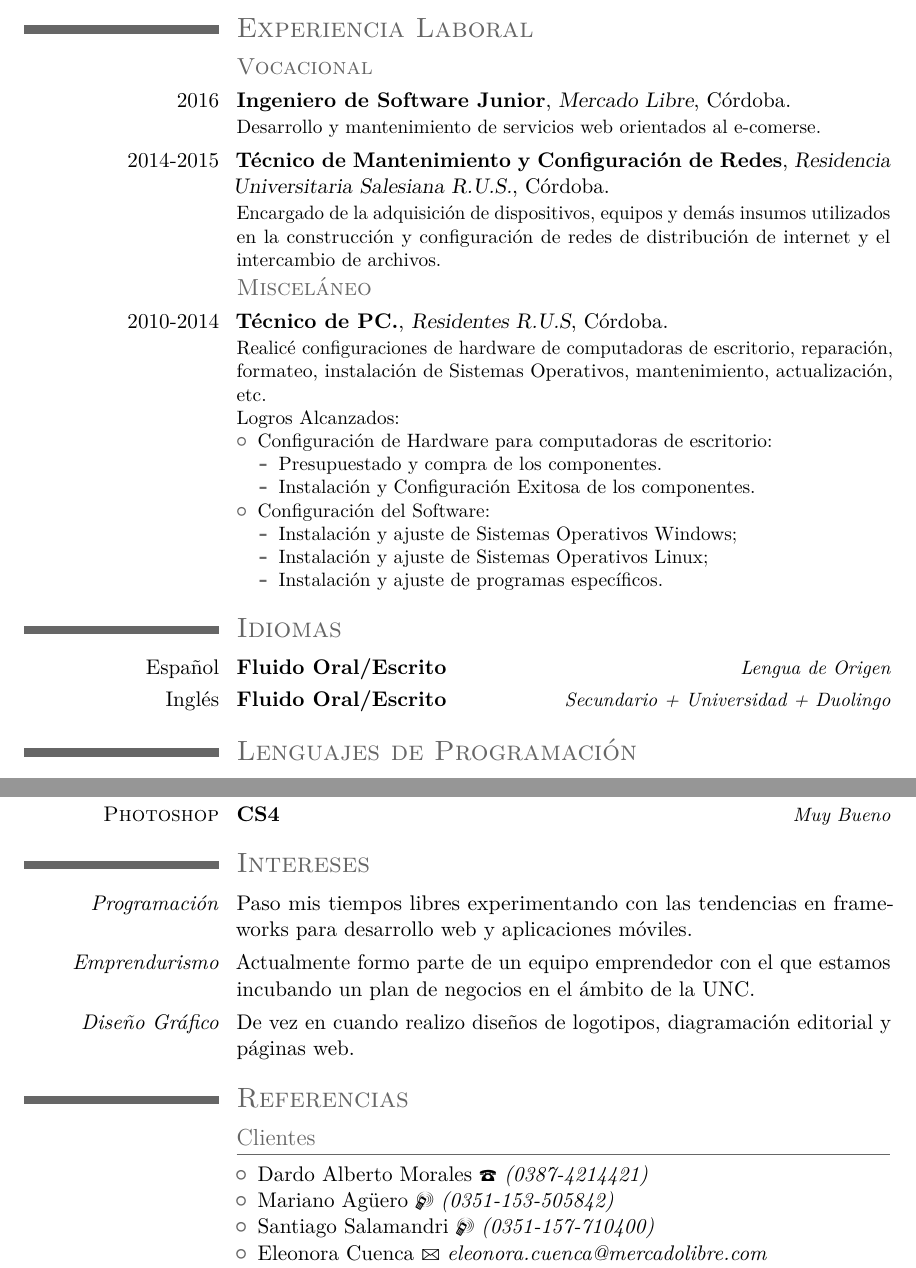
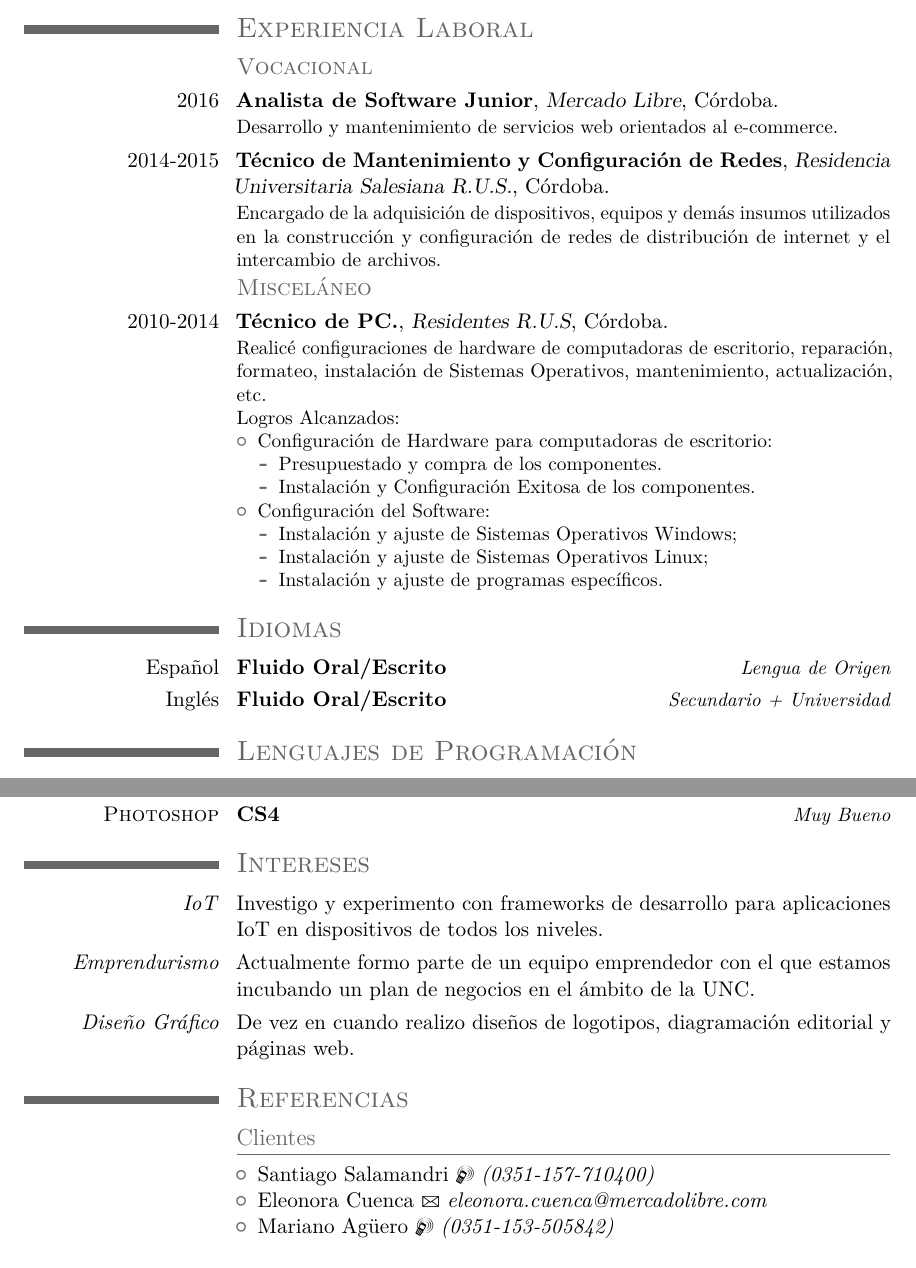
Before and after one commit to Andresteve07/CV_EAM, a LaTeX CV (curriculum_esteban-morales.tex): two parts of pages 2 and 4 of 4, joined at a grey line, cut so that both start at the same text. Compiled offline with pdfLaTeX.

Commit message:
revision to 2018/07

```diff
--- a/curriculum_esteban-morales.tex
+++ b/curriculum_esteban-morales.tex
@@ -29,7 +29,7 @@
 % personal data
 \name{Esteban Andrés,}{Morales}
 \title{Currículum Vit\ae}                               % optional, remove / comment the line if not wanted
-\address{Marcelo T. de Alvear 1085\\ Torre 2 Piso 14 Dpto 5}{Córdoba, C.P.5000}{Argentina}% optional, remove / comment the line if not wanted; the "postcode city" and and "country" arguments can be omitted or provided empty
+\address{Av. Cjal. Felipe Belardinelli 3289, Córdoba}{Córdoba, C.P.5000}{Argentina}% optional, remove / comment the line if not wanted; the "postcode city" and and "country" arguments can be omitted or provided empty
 \phone[mobile]{0387-154-623893}                   % optional, remove / comment the line if not wanted
 %\phone[fixed]{0351-4288561}                    % optional, remove / comment the line if not wanted
 %\phone[fax]{+3~(456)~789~012}                      % optional, remove / comment the line if not wanted
@@ -76,7 +76,7 @@
 
 \section{\textsc{Experiencia Laboral}}
 \subsection{\textsc{Vocacional}}
-\cventry{2016}{Ingeniero de Software Junior}{Mercado Libre}{Córdoba}{}{Desarrollo y mantenimiento de servicios web orientados al e-comerse.}
+\cventry{2016}{Analista de Software Junior}{Mercado Libre}{Córdoba}{}{Desarrollo y mantenimiento de servicios web orientados al e-commerce.}
 
 \cventry{2014-2015}{Técnico de Mantenimiento y Configuración de Redes}{Residencia Universitaria Salesiana R.U.S.}{Córdoba}{}{Encargado de la adquisición de dispositivos, equipos y demás insumos utilizados en la construcción y configuración de redes de distribución de internet y el intercambio de archivos.}
 
@@ -99,7 +99,7 @@ Logros Alcanzados:%
 
 \section{\textsc{Idiomas}}
 \cvitemwithcomment{Español}{Fluido Oral/Escrito}{Lengua de Origen}
-\cvitemwithcomment{Inglés}{Fluido Oral/Escrito}{Secundario + Universidad + Duolingo}
+\cvitemwithcomment{Inglés}{Fluido Oral/Escrito}{Secundario + Universidad}
 
 \section{\textsc{Lenguajes de Programación}}
 \cvitemwithcomment{C/C++}{C++11}{Bueno}
@@ -162,7 +162,7 @@ Logros Alcanzados:%
 \cvitemwithcomment{\textsc{Photoshop}}{CS4}{Muy Bueno}
 
 \section{\textsc{Intereses}}
-\cvitem{\textit{Programación}}{Paso mis tiempos libres experimentando con las tendencias en frameworks para desarrollo web y aplicaciones móviles.}
+\cvitem{\textit{IoT}}{Investigo y experimento con frameworks de desarrollo para aplicaciones IoT en dispositivos de todos los niveles.}
 \cvitem{\textit{Emprendurismo}}{Actualmente formo parte de un equipo emprendedor con el que estamos incubando un plan de negocios en el ámbito de la UNC.}
 \cvitem{\textit{Diseño Gráfico}}{De vez en cuando realizo diseños de logotipos, diagramación editorial y páginas web.}
 
@@ -170,10 +170,9 @@ Logros Alcanzados:%
 \begin{cvcolumns}
   \cvcolumn{Clientes}{
   	\begin{itemize}
-  		\item Dardo Alberto Morales	\fixedphonesymbol \textit{(0387-4214421)}
-  		\item Mariano Agüero	\mobilephonesymbol \textit{(0351-153-505842)}
   		\item Santiago Salamandri	\mobilephonesymbol \textit{(0351-157-710400)}
   		\item Eleonora Cuenca \emailsymbol \textit{eleonora.cuenca@mercadolibre.com}
+  		\item Mariano Agüero	\mobilephonesymbol \textit{(0351-153-505842)}
   	\end{itemize}}
 \end{cvcolumns}
 
```
Also changed, not shown: 1 other file.
